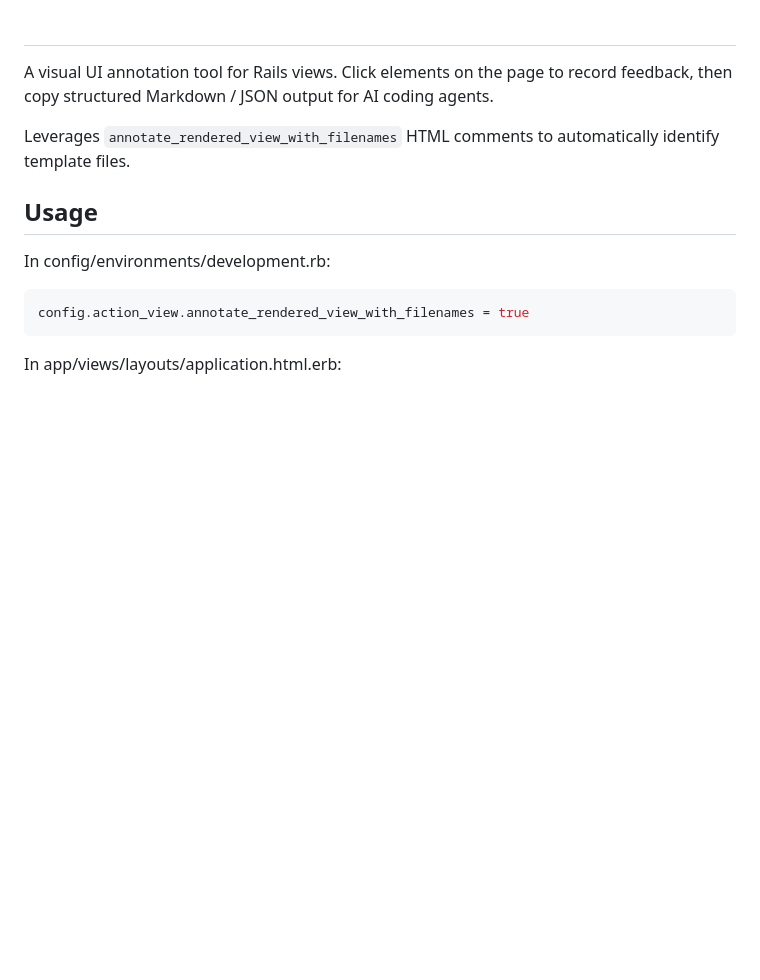
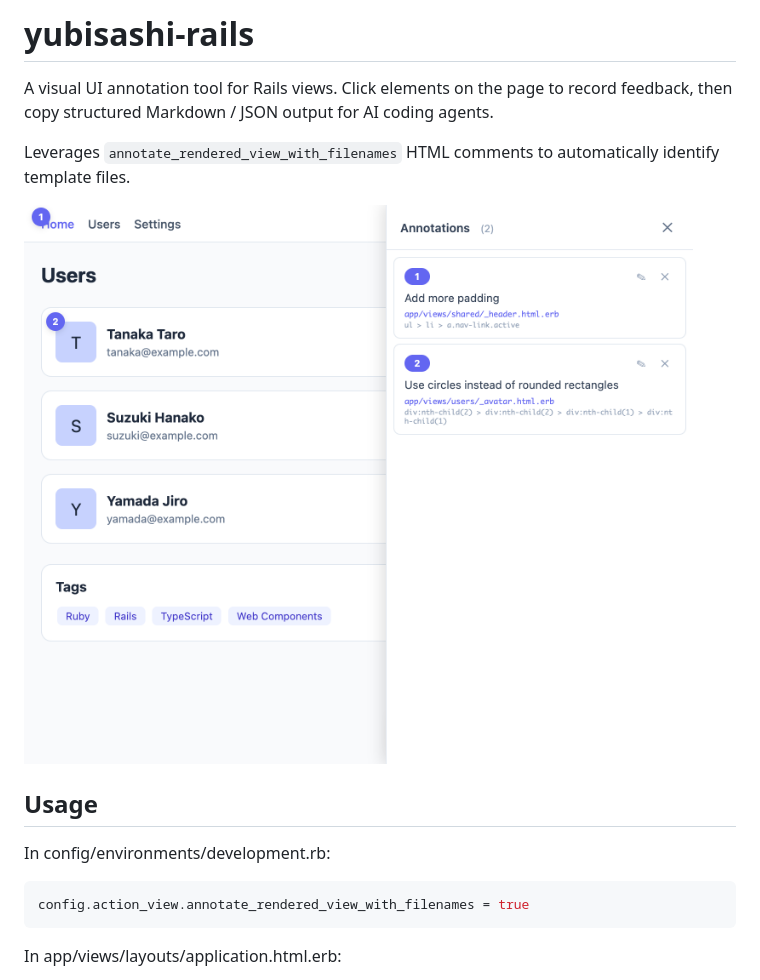
Before and after one commit to pi-chan/yubisashi-rails, a Markdown page: README.md, the part around the change. Rendered like a GitHub page; pictures changed too: docs/screenshot.png (added); blank space fills up the shorter version.

Commit message:
docs: READMEにスクリーンショットを追加しタイトルを修正
Co-Authored-By: Claude Opus 4.6 <noreply@anthropic.com>

```diff
--- a/README.md
+++ b/README.md
@@ -1,8 +1,10 @@
-# <yubisashi-rails>
+# yubisashi-rails
 
 A visual UI annotation tool for Rails views. Click elements on the page to record feedback, then copy structured Markdown / JSON output for AI coding agents.
 
 Leverages `annotate_rendered_view_with_filenames` HTML comments to automatically identify template files.
+
+![Annotating a Rails app with yubisashi-rails](docs/screenshot.png)
 
 ## Usage
 
```
